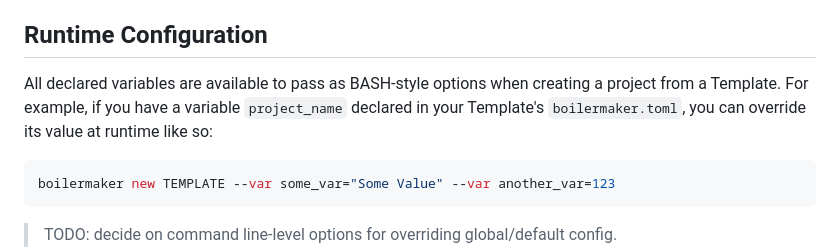
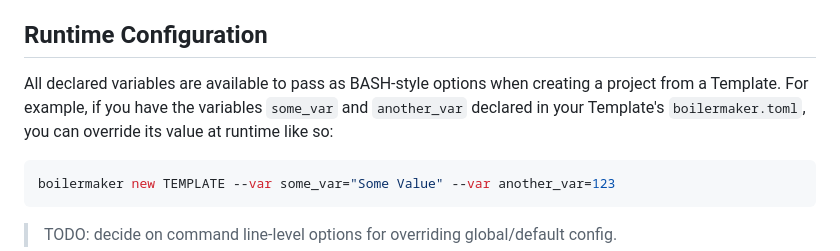
Before and after one commit to yeajustmars/boilermaker, a Markdown page: README.md, the part around the change. Drawn GitHub-style.

Commit message:
typo in readme

````diff
--- a/README.md
+++ b/README.md
@@ -88,8 +88,8 @@ Template. This file only affects the text files under the root directory.
 ## Runtime Configuration
 
 All declared variables are available to pass as BASH-style options when creating a project from
-a Template. For example, if you have a variable `project_name` declared in your Template's
-`boilermaker.toml`, you can override its value at runtime like so:
+a Template. For example, if you have the variables `some_var` and `another_var` declared in your
+Template's `boilermaker.toml`, you can override its value at runtime like so:
 
 ```bash
 boilermaker new TEMPLATE --var some_var="Some Value" --var another_var=123
````
